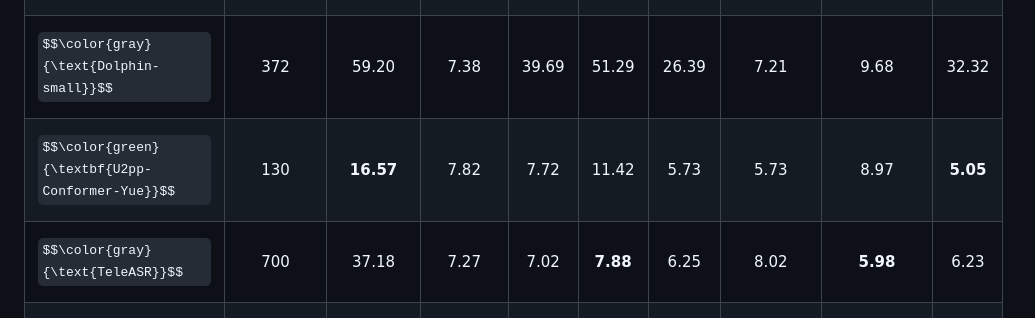
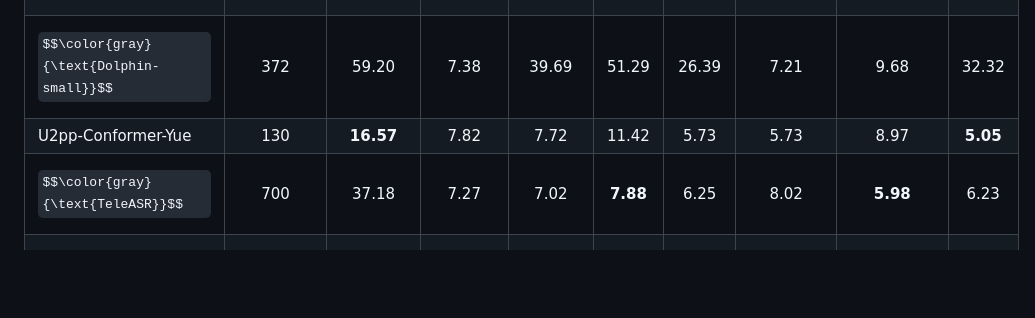
Before and after one commit to llh666521/WenetSpeech-Yue, a Markdown page: README.md, the part around one of its changes. Rendered like a GitHub page; some formulas as TeX source; blank space fills up the shorter version.

```diff
--- a/README.md
+++ b/README.md
@@ -13,7 +13,7 @@ This is the official repository 👑 for the WenetSpeech-Yue dataset and the sou
 | $$\color{gray}{\text{Paraformer}}$$  | 220         | 83.22      | 51.97   | 70.16   | 68.49  | 47.67  | 79.31     | 69.32    | 73.64     | 89.00     |
 | $$\color{gray}{\text{SenseVoice-small}}$$ | 234    | 21.08      | __6.52__| 8.05    | **7.34** | 6.34  | 5.74      | __6.65__ | 6.69      | 9.95      |
 | $$\color{gray}{\text{Dolphin-small}}$$    | 372    | 59.20      | 7.38    | 39.69   | 51.29  | 26.39  | 7.21      | 9.68     | 32.32     | 58.20     |
-| $$\color{green}{\textbf{U2pp-Conformer-Yue}}$$ | 130 | **16.57** | 7.82    | 7.72    | 11.42  | 5.73  | 5.73      | 8.97     | __5.05__  | 8.89      |
+| U2pp-Conformer-Yue | 130 | **16.57** | 7.82    | 7.72    | 11.42  | 5.73  | 5.73      | 8.97     | __5.05__  | 8.89      |
 | $$\color{gray}{\text{TeleASR}}$$     | 700         | 37.18      | 7.27    | 7.02    | __7.88__ | 6.25  | 8.02      | **5.98** | 6.23      | 11.33     |
 | $$\color{gray}{\text{Whisper-medium}}$$ | 769     | 75.50      | 68.69   | 59.44   | 62.50  | 62.31  | 64.41     | 80.41    | 80.82     | 50.96     |
 | $$\color{green}{\textbf{Whisper-medium-Yue}}$$ | 769 | 18.69 | 6.86 | __6.86__ | 11.03 | __5.49__ | __4.70__ | 8.51 | __5.05__ | __8.05__ |
```
Also changed, not shown: other parts of README.md (+1 -1 lines).
